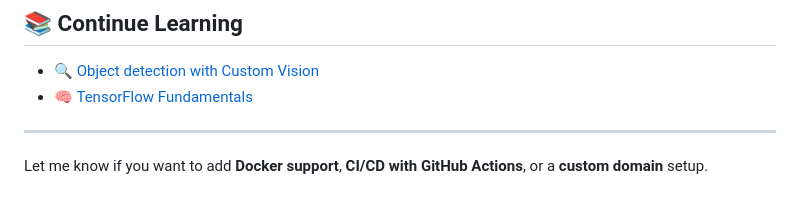
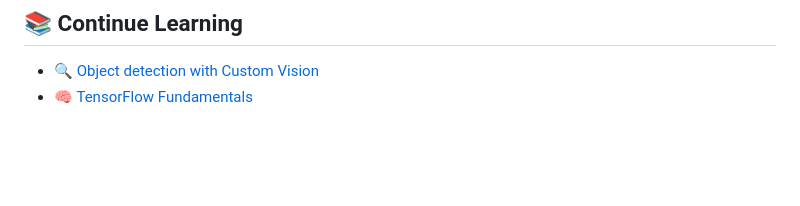
Before and after one commit to Bunny77K9/custom-vision-workshop, a Markdown page: documentation/deploy.md, the part around the change. Rendered like a GitHub page; blank space fills up the shorter version.

```diff
--- a/documentation/deploy.md
+++ b/documentation/deploy.md
@@ -197,7 +197,3 @@ You’ve now:
 
 * [🔍 Object detection with Custom Vision](https://learn.microsoft.com/en-us/training/modules/detect-objects-images-custom-vision/)
 * [🧠 TensorFlow Fundamentals](https://learn.microsoft.com/en-us/training/paths/tensorflow-fundamentals/)
-
----
-
-Let me know if you want to add **Docker support**, **CI/CD with GitHub Actions**, or a **custom domain** setup.
```
